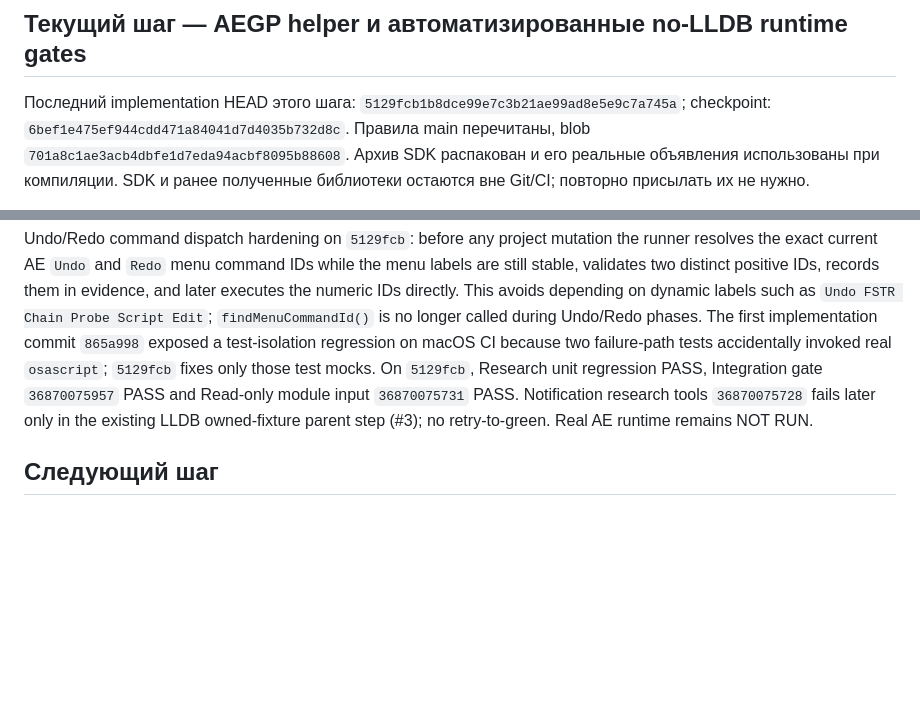
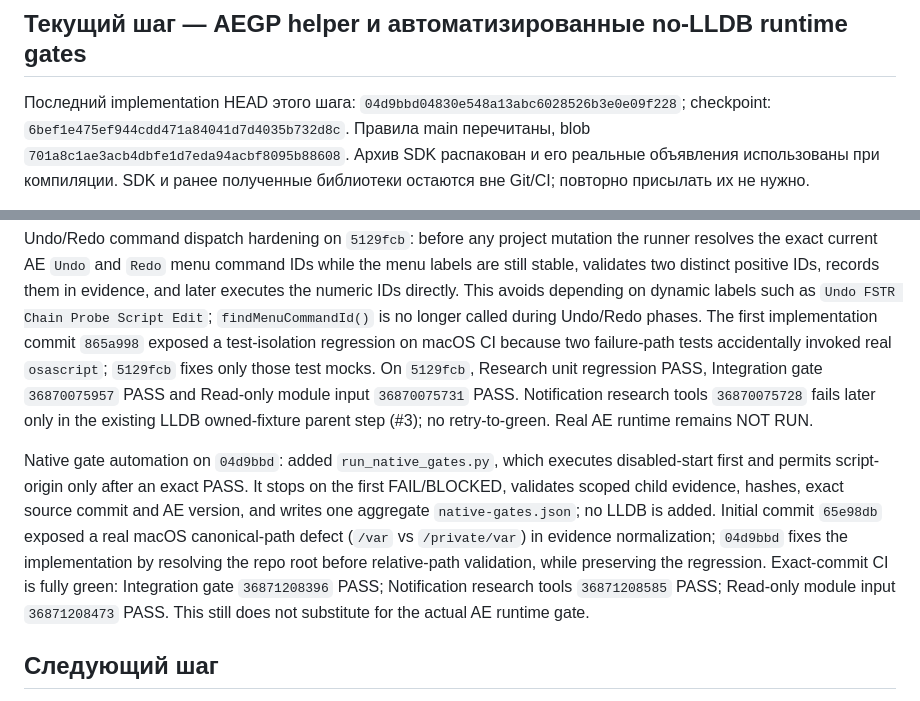
Before and after one commit to ios3kov/FSTR-Line, a Markdown page: docs/DEVELOPMENT-STATUS-2026-09-28.md, 2 parts joined by grey strips. GitHub-like rendering; blank space fills up the shorter version.

```diff
--- a/docs/DEVELOPMENT-STATUS-2026-09-28.md
+++ b/docs/DEVELOPMENT-STATUS-2026-09-28.md
@@ -5,7 +5,7 @@
 
 ## Текущий шаг — AEGP helper и автоматизированные no-LLDB runtime gates
 
-Последний implementation HEAD этого шага: `5129fcb1b8dce99e7c3b21ae99ad8e5e9c7a745a`; checkpoint: `6bef1e475ef944cdd471a84041d7d4035b732d8c`. Правила main перечитаны, blob `701a8c1ae3acb4dbfe1d7eda94acbf8095b88608`.
+Последний implementation HEAD этого шага: `04d9bbd04830e548a13abc6028526b3e0e09f228`; checkpoint: `6bef1e475ef944cdd471a84041d7d4035b732d8c`. Правила main перечитаны, blob `701a8c1ae3acb4dbfe1d7eda94acbf8095b88608`.
 Архив SDK распакован и его реальные объявления использованы при компиляции.
 SDK и ранее полученные библиотеки остаются вне Git/CI; повторно присылать их не нужно.
 
@@ -39,6 +39,8 @@ Undo/Redo determinism hardening on `0436701`: each of the two controlled script
 
 Undo/Redo command dispatch hardening on `5129fcb`: before any project mutation the runner resolves the exact current AE `Undo` and `Redo` menu command IDs while the menu labels are still stable, validates two distinct positive IDs, records them in evidence, and later executes the numeric IDs directly. This avoids depending on dynamic labels such as `Undo FSTR Chain Probe Script Edit`; `findMenuCommandId()` is no longer called during Undo/Redo phases. The first implementation commit `865a998` exposed a test-isolation regression on macOS CI because two failure-path tests accidentally invoked real `osascript`; `5129fcb` fixes only those test mocks. On `5129fcb`, Research unit regression PASS, Integration gate `36870075957` PASS and Read-only module input `36870075731` PASS. Notification research tools `36870075728` fails later only in the existing LLDB owned-fixture parent step (#3); no retry-to-green. Real AE runtime remains NOT RUN.
 
+Native gate automation on `04d9bbd`: added `run_native_gates.py`, which executes disabled-start first and permits script-origin only after an exact PASS. It stops on the first FAIL/BLOCKED, validates scoped child evidence, hashes, exact source commit and AE version, and writes one aggregate `native-gates.json`; no LLDB is added. Initial commit `65e98db` exposed a real macOS canonical-path defect (`/var` vs `/private/var`) in evidence normalization; `04d9bbd` fixes the implementation by resolving the repo root before relative-path validation, while preserving the regression. Exact-commit CI is fully green: Integration gate `36871208396` PASS; Notification research tools `36871208585` PASS; Read-only module input `36871208473` PASS. This still does not substitute for the actual AE runtime gate.
+
 ## Следующий шаг
 
 Запустить сначала `run_disabled_start.py`, затем `run_script_origin.py` на авторизованном Apple Silicon Mac с exact AE 25.6.0.101 и предоставленным SDK. Первый gate подтверждает загрузку exact disabled build без private activity; второй — opt-in регистрацию, два script-origin изменения, Undo/Redo, собственный Stop/Remove и чистый exit без LLDB. После этого отдельно остаётся native-UI/plugin-origin/full-field coverage и performance. SDK больше не является отсутствующим входом; не хватает реального host-прогона. Исследовательский helper пользователю как продукт не передаётся.
```
Also changed, not shown: docs/TEST_RECORDS/AEGP-SDK-BRIDGE-2026-10-01.md (+10 -0 lines).
